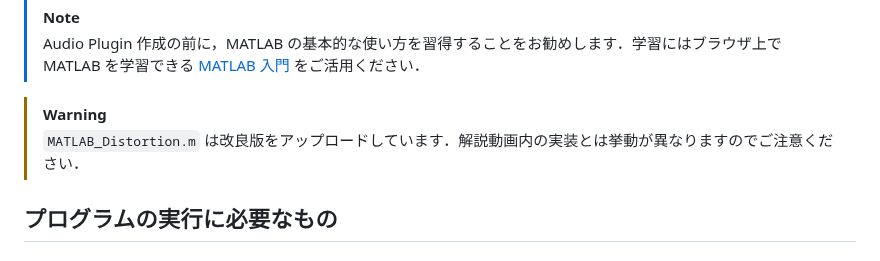
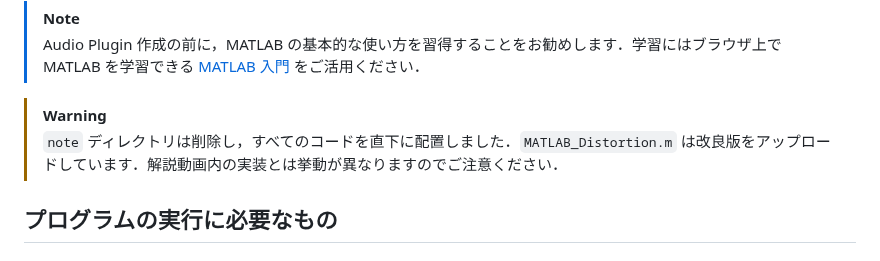
Before and after one commit to kzkmtmt/audioPlugins, a Markdown page: README.md, the part around the change. Rendered like a GitHub page.

```diff
--- a/README.md
+++ b/README.md
@@ -25,7 +25,7 @@ MATLAB の Audio Toolbox の機能を用い，VST Plugin を生成します．
 > Audio Plugin 作成の前に，MATLAB の基本的な使い方を習得することをお勧めします．学習にはブラウザ上で MATLAB を学習できる [MATLAB 入門](https://matlabacademy.mathworks.com/jp/details/matlab-onramp/gettingstarted) をご活用ください．
 
 > [!WARNING]
-> `MATLAB_Distortion.m` は改良版をアップロードしています．解説動画内の実装とは挙動が異なりますのでご注意ください．
+> `note` ディレクトリは削除し，すべてのコードを直下に配置しました．`MATLAB_Distortion.m` は改良版をアップロードしています．解説動画内の実装とは挙動が異なりますのでご注意ください．
 
 ## プログラムの実行に必要なもの
 
```
